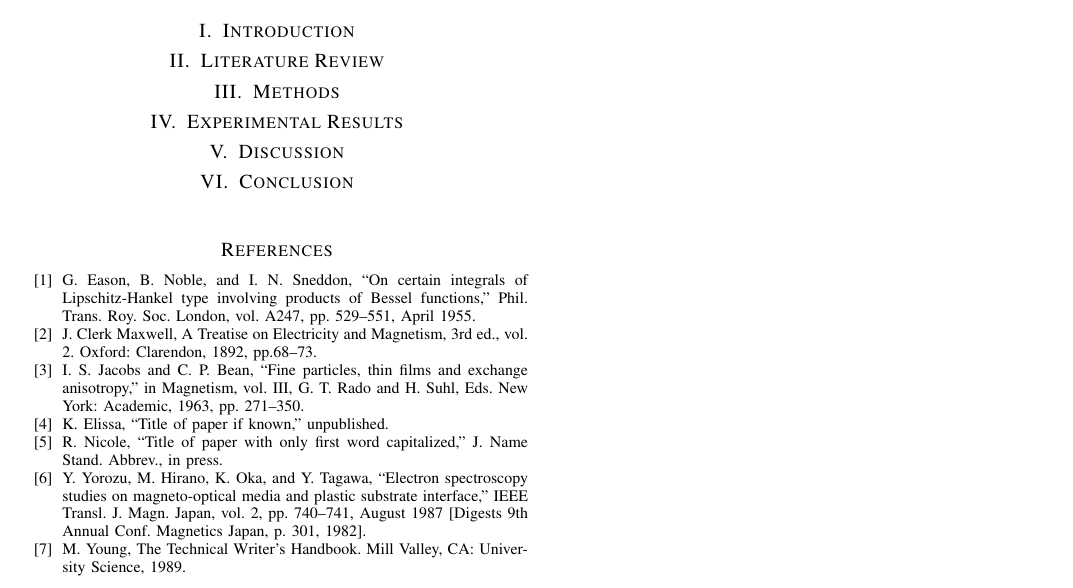
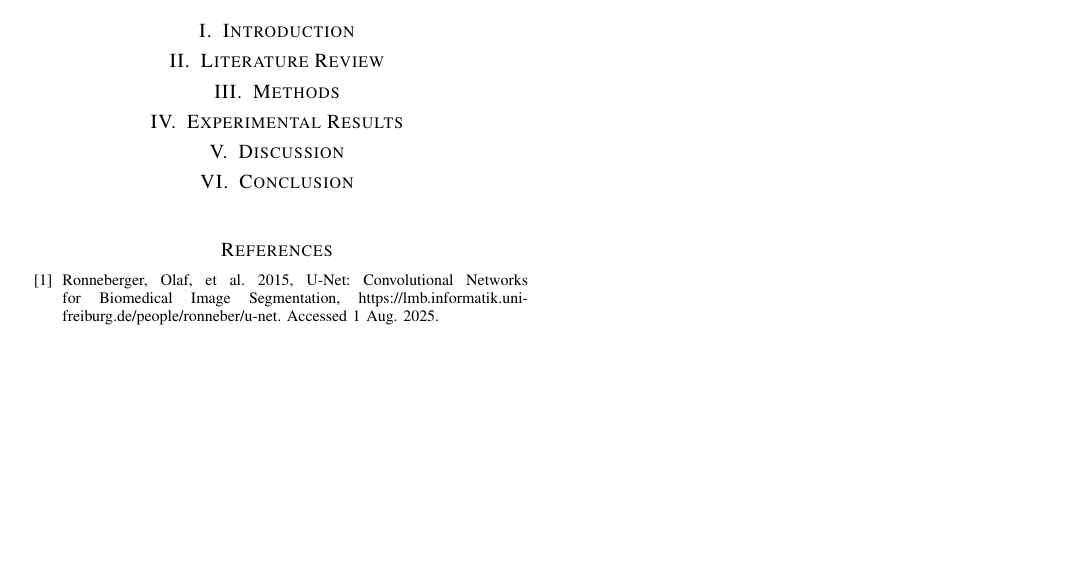
Before and after one commit to abaj8494/cv-tree-seg, a LaTeX paper (main.tex, which reads 08-bib.tex): part of the page, cut so that both start at the same text, the shorter picture padded with empty space. Compiled offline with pdfLaTeX; a missing font is replaced by an installed copy or a similar font; a LaTeX package or settings file that is missing is left out.

Commit message:
Actual bibliography

```diff
--- a/08-bib.tex
+++ b/08-bib.tex
@@ -1,9 +1,3 @@
 \begin{thebibliography}{00}
-\bibitem{b1} G. Eason, B. Noble, and I. N. Sneddon, ``On certain integrals of Lipschitz-Hankel type involving products of Bessel functions,'' Phil. Trans. Roy. Soc. London, vol. A247, pp. 529--551, April 1955.
-\bibitem{b2} J. Clerk Maxwell, A Treatise on Electricity and Magnetism, 3rd ed., vol. 2. Oxford: Clarendon, 1892, pp.68--73.
-\bibitem{b3} I. S. Jacobs and C. P. Bean, ``Fine particles, thin films and exchange anisotropy,'' in Magnetism, vol. III, G. T. Rado and H. Suhl, Eds. New York: Academic, 1963, pp. 271--350.
-\bibitem{b4} K. Elissa, ``Title of paper if known,'' unpublished.
-\bibitem{b5} R. Nicole, ``Title of paper with only first word capitalized,'' J. Name Stand. Abbrev., in press.
-\bibitem{b6} Y. Yorozu, M. Hirano, K. Oka, and Y. Tagawa, ``Electron spectroscopy studies on magneto-optical media and plastic substrate interface,'' IEEE Transl. J. Magn. Japan, vol. 2, pp. 740--741, August 1987 [Digests 9th Annual Conf. Magnetics Japan, p. 301, 1982].
-\bibitem{b7} M. Young, The Technical Writer's Handbook. Mill Valley, CA: University Science, 1989.
+\bibitem{b1} Ronneberger, Olaf, et al. 2015, U-Net: Convolutional Networks for Biomedical Image Segmentation, https://lmb.informatik.uni-freiburg.de/people/ronneber/u-net. Accessed 1 Aug. 2025.
 \end{thebibliography}
```
